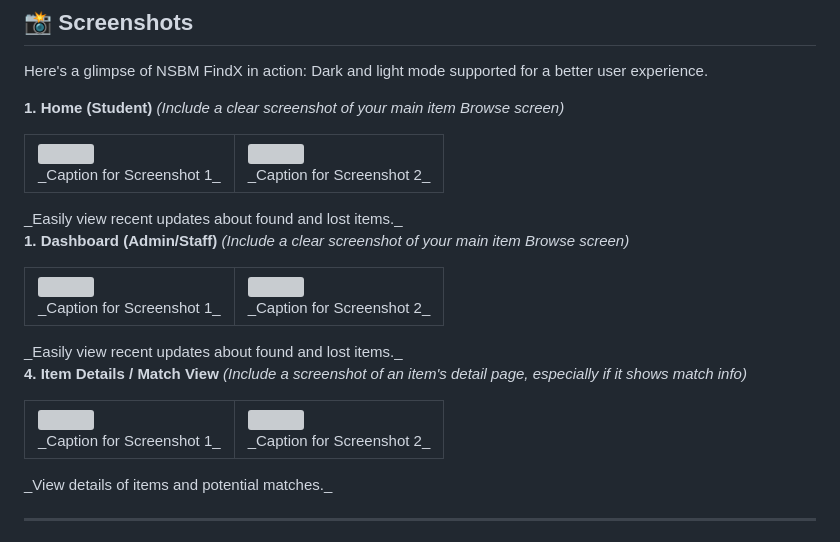
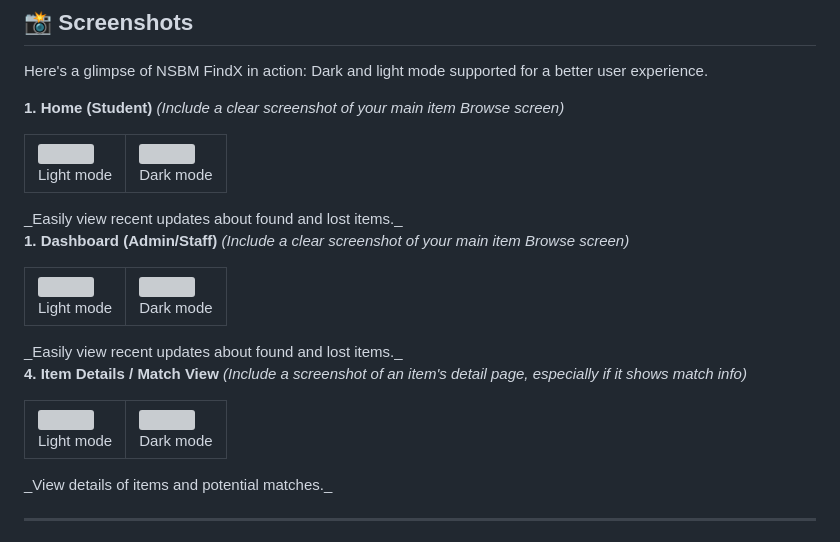
Before and after one commit to dushaDev/NSBMFindX, a Markdown page: README.md, the part around the change. Drawn GitHub-style; grey boxes are pictures that could not be loaded.

```diff
--- a/README.md
+++ b/README.md
@@ -32,12 +32,12 @@ Dark and light mode supported for a better user experience.
     <td>
       <img src="screenshots/light/home.png" width="250">
       <br>
-      _Caption for Screenshot 1_
+      Light mode
     </td>
     <td>
       <img src="screenshots/dark/home.png" width="250">
       <br>
-      _Caption for Screenshot 2_
+      Dark mode
     </td>
   </tr>
 </table>
@@ -51,12 +51,12 @@ _Easily view recent updates about found and lost items._
     <td>
       <img src="screenshots/light/dashboard.png" width="250">
       <br>
-      _Caption for Screenshot 1_
+     Light mode
     </td>
     <td>
       <img src="screenshots/dark/dashboard.png" width="250">
       <br>
-      _Caption for Screenshot 2_
+      Dark mode
     </td>
   </tr>
 </table>
@@ -69,12 +69,12 @@ _Easily view recent updates about found and lost items._
     <td>
       <img src="screenshots/light/details.png" width="250">
       <br>
-      _Caption for Screenshot 1_
+     Light mode
     </td>
     <td>
       <img src="screenshots/dark/post_details.png" width="250">
       <br>
-      _Caption for Screenshot 2_
+      Dark mode
     </td>
   </tr>
 </table>
```
